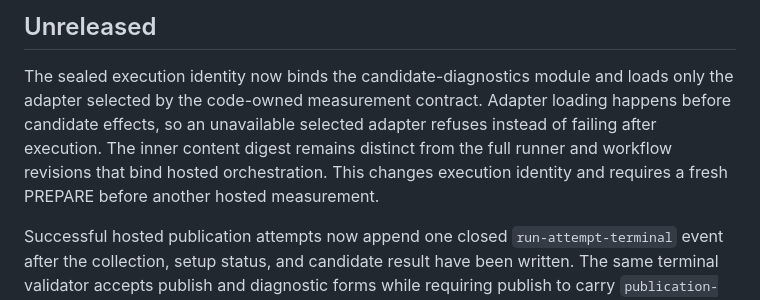
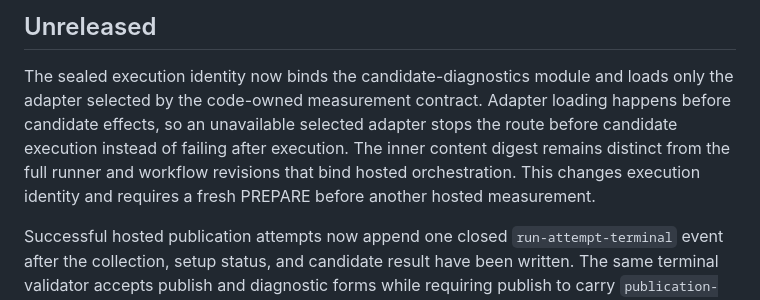
Before and after one commit to corpus-adequacy/corpus-adequacy, a Markdown page: CHANGELOG.md, the part around the change. Drawn GitHub-style.

Commit message:
Describe unavailable adapter classification accurately

```diff
--- a/CHANGELOG.md
+++ b/CHANGELOG.md
@@ -4,10 +4,11 @@
 
 The sealed execution identity now binds the candidate-diagnostics module and loads
 only the adapter selected by the code-owned measurement contract. Adapter loading
-happens before candidate effects, so an unavailable selected adapter refuses instead
-of failing after execution. The inner content digest remains distinct from the full
-runner and workflow revisions that bind hosted orchestration. This changes execution
-identity and requires a fresh PREPARE before another hosted measurement.
+happens before candidate effects, so an unavailable selected adapter stops the route
+before candidate execution instead of failing after execution. The inner content
+digest remains distinct from the full runner and workflow revisions that bind hosted
+orchestration. This changes execution identity and requires a fresh PREPARE before
+another hosted measurement.
 
 Successful hosted publication attempts now append one closed `run-attempt-terminal`
 event after the collection, setup status, and candidate result have been written. The
```
